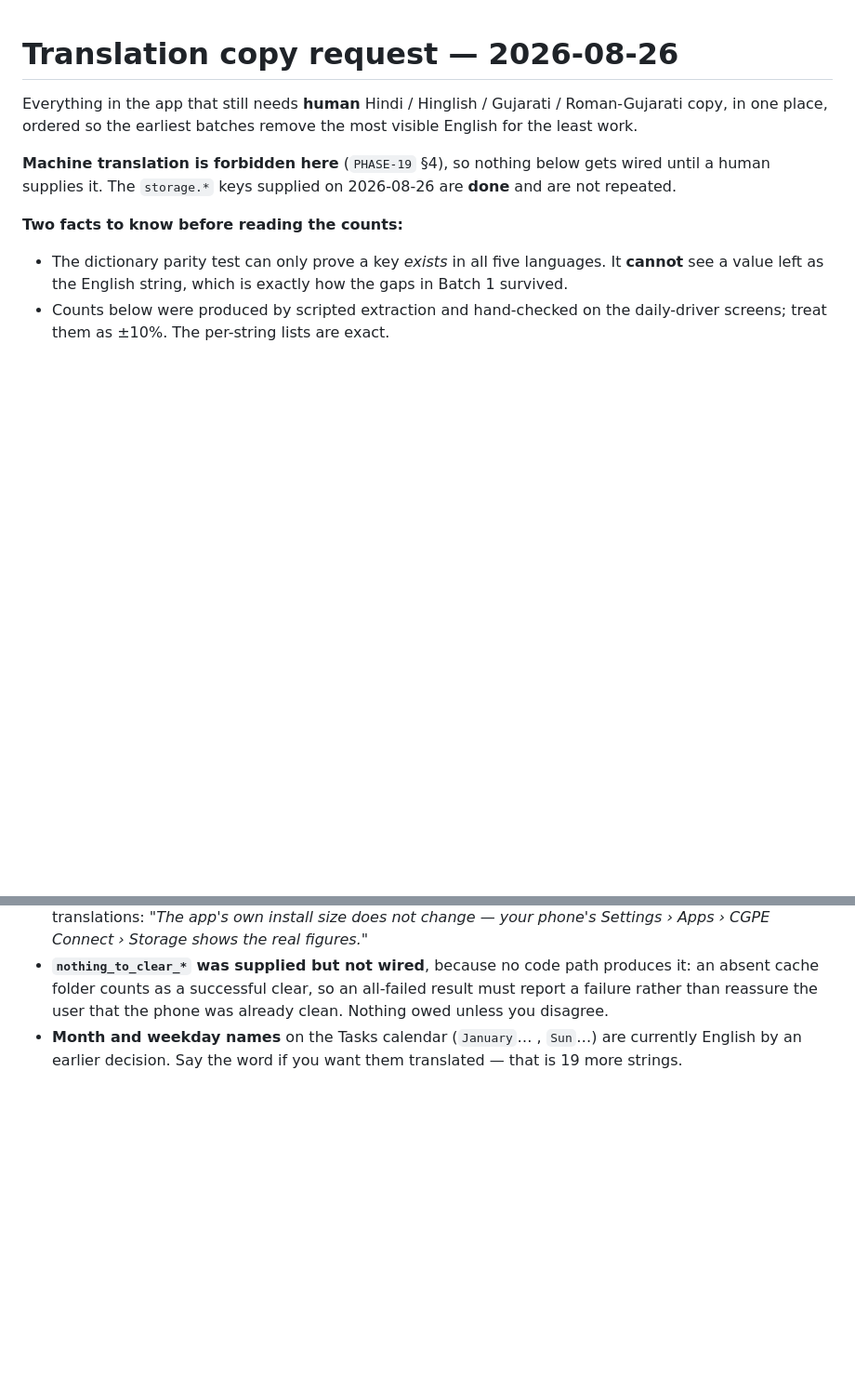
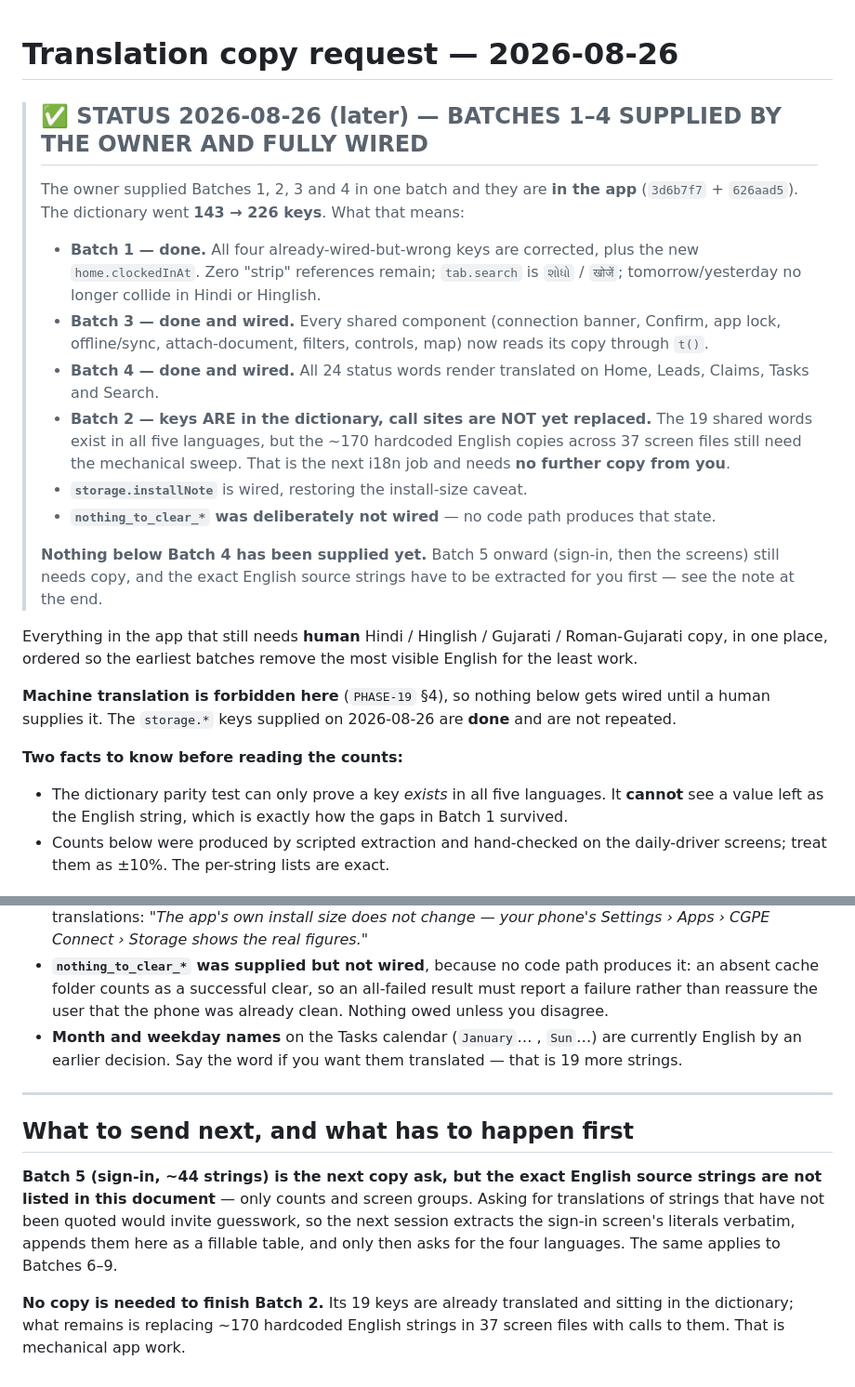
Before and after one commit to AazikoGlobalLLP/cgpe-android, a Markdown page: docs/i18n/COPY-REQUEST-2026-08-26.md, 2 parts joined by grey strips. Shown at 93% size. Rendered like a GitHub page; blank space fills up the shorter version.

Commit message:
docs: mark copy-request Batches 1-4 as supplied and wired
Adds a status banner so nobody re-asks the owner for copy they already gave, and
records the one thing that is NOT done: Batch 2's 19 keys exist in all five
languages but their ~170 call sites across 37 screen files are still hardcoded
English. That remaining work needs no further copy -- it is a mechanical sweep.

Also states why Batch 5 onward cannot simply be asked for yet: this document
lists only counts and screen groups for those, not the exact English source
strings, and asking for translations of strings nobody has quoted would invite
guesswork. The sign-in literals get extracted verbatim first.

Co-Authored-By: Claude Opus 5 <noreply@anthropic.com>

```diff
--- a/docs/i18n/COPY-REQUEST-2026-08-26.md
+++ b/docs/i18n/COPY-REQUEST-2026-08-26.md
@@ -1,4 +1,26 @@
 # Translation copy request — 2026-08-26
+
+> ## ✅ STATUS 2026-08-26 (later) — BATCHES 1–4 SUPPLIED BY THE OWNER AND FULLY WIRED
+>
+> The owner supplied Batches 1, 2, 3 and 4 in one batch and they are **in the app**
+> (`3d6b7f7` + `626aad5`). The dictionary went **143 → 226 keys**. What that means:
+>
+> - **Batch 1 — done.** All four already-wired-but-wrong keys are corrected, plus the new
+>   `home.clockedInAt`. Zero "strip" references remain; `tab.search` is `શોધો` / `खोजें`;
+>   tomorrow/yesterday no longer collide in Hindi or Hinglish.
+> - **Batch 3 — done and wired.** Every shared component (connection banner, Confirm, app lock,
+>   offline/sync, attach-document, filters, controls, map) now reads its copy through `t()`.
+> - **Batch 4 — done and wired.** All 24 status words render translated on Home, Leads, Claims,
+>   Tasks and Search.
+> - **Batch 2 — keys ARE in the dictionary, call sites are NOT yet replaced.** The 19 shared words
+>   exist in all five languages, but the ~170 hardcoded English copies across 37 screen files still
+>   need the mechanical sweep. That is the next i18n job and needs **no further copy from you**.
+> - **`storage.installNote`** is wired, restoring the install-size caveat.
+> - **`nothing_to_clear_*` was deliberately not wired** — no code path produces that state.
+>
+> **Nothing below Batch 4 has been supplied yet.** Batch 5 onward (sign-in, then the screens) still
+> needs copy, and the exact English source strings have to be extracted for you first — see the
+> note at the end.
 
 Everything in the app that still needs **human** Hindi / Hinglish / Gujarati / Roman-Gujarati copy,
 in one place, ordered so the earliest batches remove the most visible English for the least work.
@@ -198,3 +220,17 @@ remove far more visible English than their size suggests.
   reassure the user that the phone was already clean. Nothing owed unless you disagree.
 - **Month and weekday names** on the Tasks calendar (`January`… , `Sun`…) are currently English by an
   earlier decision. Say the word if you want them translated — that is 19 more strings.
+
+---
+
+## What to send next, and what has to happen first
+
+**Batch 5 (sign-in, ~44 strings) is the next copy ask, but the exact English source strings are not
+listed in this document** — only counts and screen groups. Asking for translations of strings that
+have not been quoted would invite guesswork, so the next session extracts the sign-in screen's
+literals verbatim, appends them here as a fillable table, and only then asks for the four languages.
+The same applies to Batches 6–9.
+
+**No copy is needed to finish Batch 2.** Its 19 keys are already translated and sitting in the
+dictionary; what remains is replacing ~170 hardcoded English strings in 37 screen files with calls to
+them. That is mechanical app work.
```
